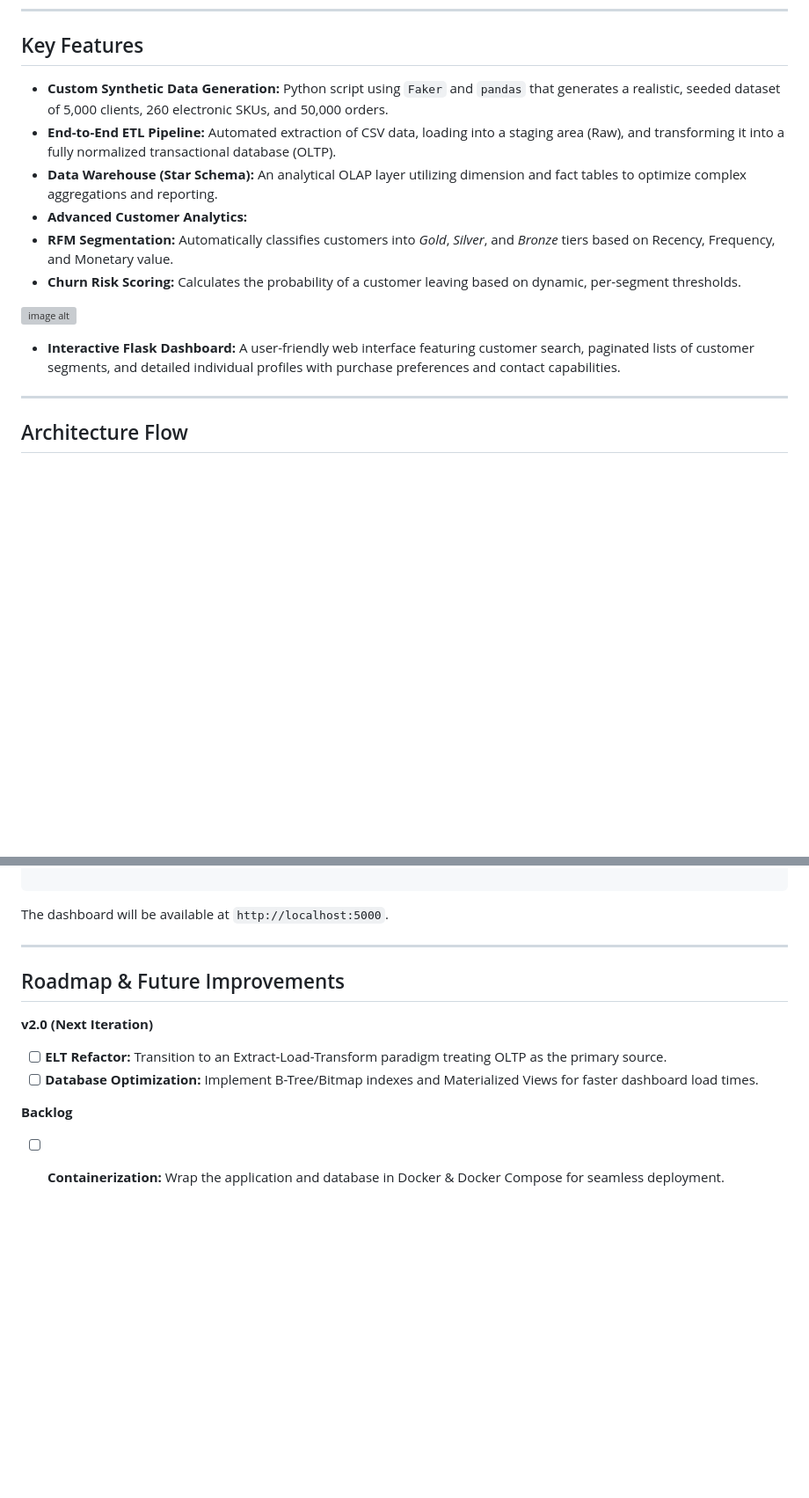
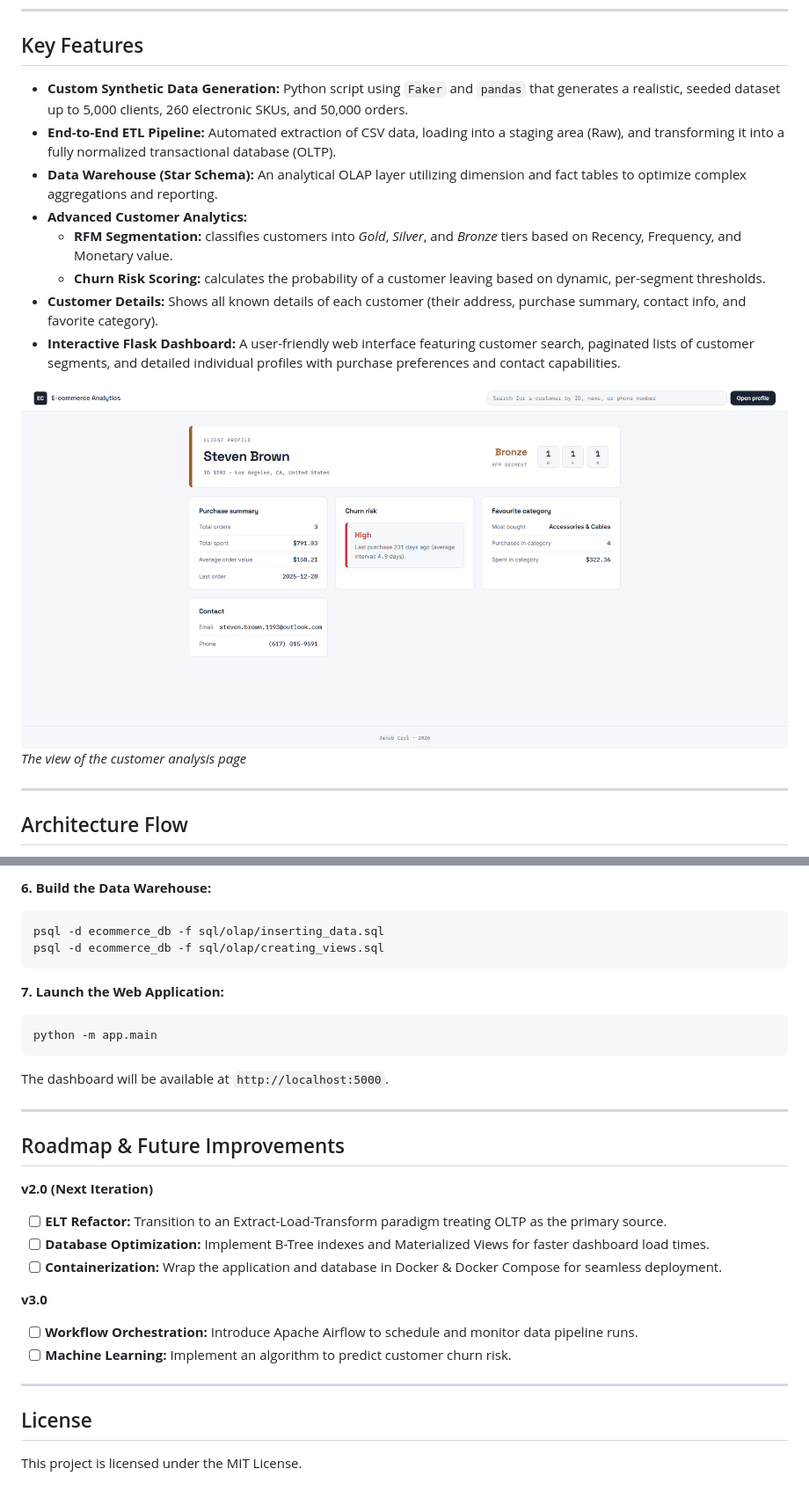
Before and after one commit to jakubczyz06/ecommerce-data-pipeline, a Markdown page: README.md, 2 parts joined by grey strips. Shown at 88% size. Drawn GitHub-style; blank space fills up the shorter version; grey boxes are pictures that could not be loaded.

````diff
--- a/README.md
+++ b/README.md
@@ -10,15 +11,17 @@ This repository showcases an end-to-end data lifecycle: from generating syntheti
 
 ## Key Features
 
-* **Custom Synthetic Data Generation:** Python script using `Faker` and `pandas` that generates a realistic, seeded dataset of 5,000 clients, 260 electronic SKUs, and 50,000 orders.
+* **Custom Synthetic Data Generation:** Python script using `Faker` and `pandas` that generates a realistic, seeded dataset up to 5,000 clients, 260 electronic SKUs, and 50,000 orders.
 * **End-to-End ETL Pipeline:** Automated extraction of CSV data, loading into a staging area (Raw), and transforming it into a fully normalized transactional database (OLTP).
 * **Data Warehouse (Star Schema):** An analytical OLAP layer utilizing dimension and fact tables to optimize complex aggregations and reporting.
 * **Advanced Customer Analytics:**
-* **RFM Segmentation:** Automatically classifies customers into *Gold*, *Silver*, and *Bronze* tiers based on Recency, Frequency, and Monetary value.
-* **Churn Risk Scoring:** Calculates the probability of a customer leaving based on dynamic, per-segment thresholds.
+  * **RFM Segmentation:** classifies customers into *Gold*, *Silver*, and *Bronze* tiers based on Recency, Frequency, and Monetary value.
+  * **Churn Risk Scoring:** calculates the probability of a customer leaving based on dynamic, per-segment thresholds.
+* **Customer Details:** Shows all known details of each customer (their address, purchase summary, contact info, and favorite category).
+* **Interactive Flask Dashboard:** A user-friendly web interface featuring customer search, paginated lists of customer segments, and detailed individual profiles with purchase preferences and contact capabilities.
 
-![image alt](https://github.com/jakubczyz06/E-commerce-Analytics-Web-App/blob/3f57a8175a5b18c76e1869ca2e8842aacd4f2d54/docs/image2.png)
-* **Interactive Flask Dashboard:** A user-friendly web interface featuring customer search, paginated lists of customer segments, and detailed individual profiles with purchase preferences and contact capabilities.
+![Customer analysis page](docs/image2.png)
+*The view of the customer analysis page*
 
 ---
 
@@ -114,4 +141,15 @@ flask run
 
+**6. Build the Data Warehouse:**
+
+```bash
+psql -d ecommerce_db -f sql/olap/inserting_data.sql
+psql -d ecommerce_db -f sql/olap/creating_views.sql
+```
+
+**7. Launch the Web Application:**
+
+```bash
+python -m app.main
 ```
 
 The dashboard will be available at `http://localhost:5000`.
@@ -123,8 +161,15 @@ The dashboard will be available at `http://localhost:5000`.
 **v2.0 (Next Iteration)**
 
 * [ ] **ELT Refactor:** Transition to an Extract-Load-Transform paradigm treating OLTP as the primary source.
-* [ ] **Database Optimization:** Implement B-Tree/Bitmap indexes and Materialized Views for faster dashboard load times.
+* [ ] **Database Optimization:** Implement B-Tree indexes and Materialized Views for faster dashboard load times.
+* [ ] **Containerization:** Wrap the application and database in Docker & Docker Compose for seamless deployment.
 
-**Backlog**
+**v3.0**
 
-* [ ] **Containerization:** Wrap the application and database in Docker & Docker Compose for seamless deployment.
+* [ ] **Workflow Orchestration:** Introduce Apache Airflow to schedule and monitor data pipeline runs.
+* [ ] **Machine Learning:** Implement an algorithm to predict customer churn risk.
+
+---
+## License
+
+This project is licensed under the MIT License.
````
Also changed, not shown: other parts of README.md (+48 -23 lines).
